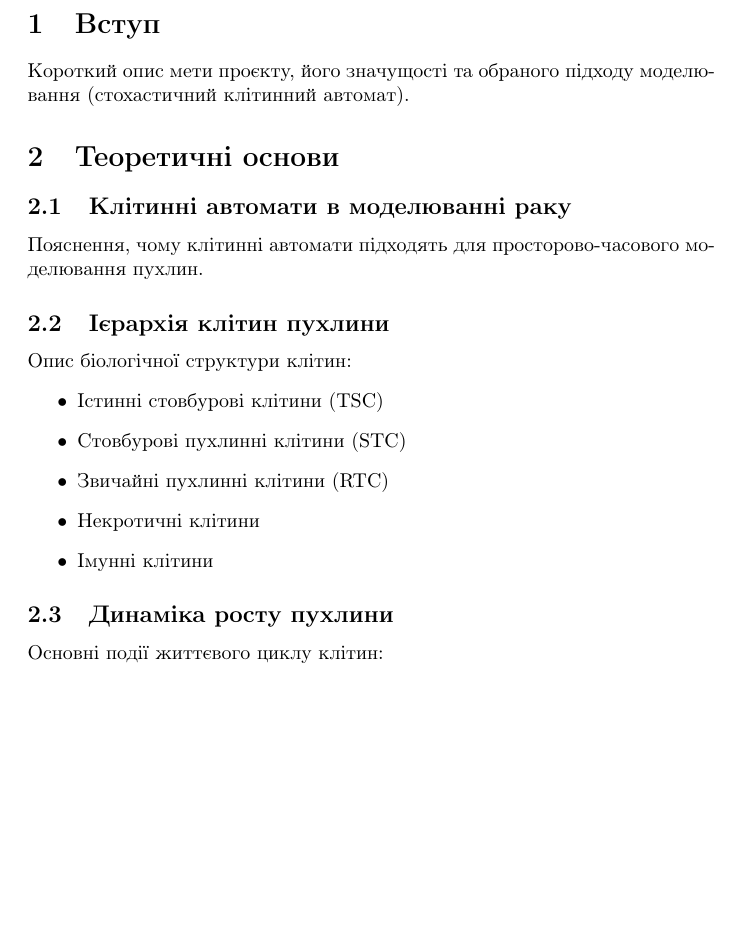
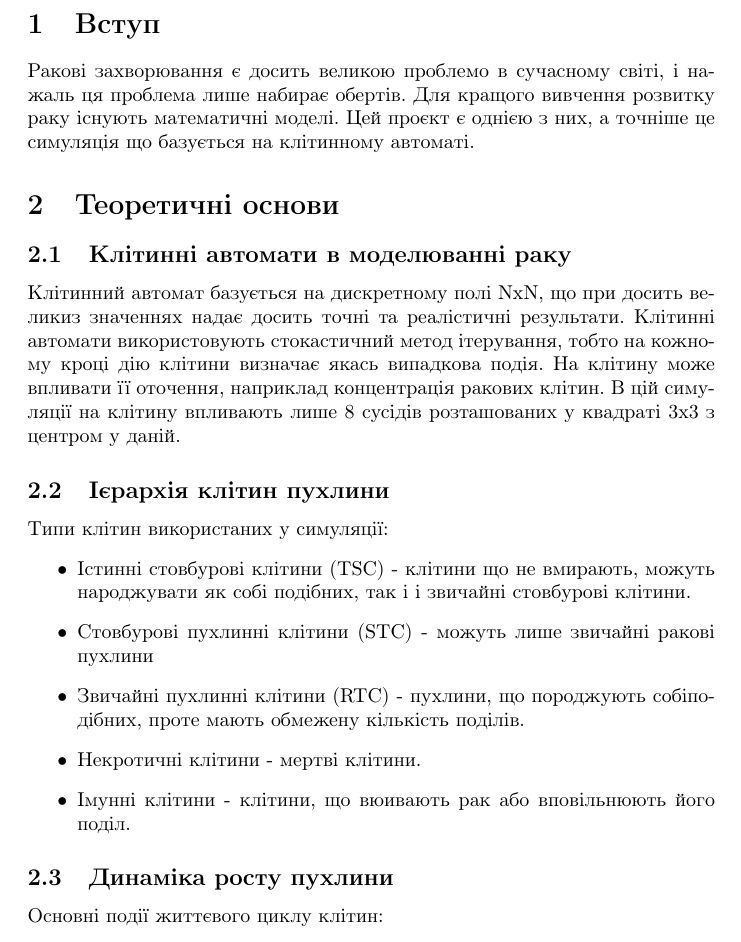
Before and after one commit to PechenenkoYara/computer_project_sem2, a LaTeX document (main.tex): part of page 2 of 5, cut so that both start at the same text, the shorter picture padded with empty space. Compiled offline with pdfLaTeX.

Commit message:
Update summary

```diff
--- a/main.tex
+++ b/main.tex
@@ -21,20 +21,20 @@
 \newpage
 
 \section{Вступ}
-Короткий опис мети проєкту, його значущості та обраного підходу моделювання (стохастичний клітинний автомат).
+Ракові захворювання є досить великою проблемо в сучасному світі, і нажаль ця проблема лише набирає обертів. Для кращого вивчення розвитку раку існують математичні моделі. Цей проєкт є однією з них, а точніше це симуляція що базується на клітинному автоматі.
 
 \section{Теоретичні основи}
 \subsection{Клітинні автомати в моделюванні раку}
-Пояснення, чому клітинні автомати підходять для просторово-часового моделювання пухлин.
+Клітинний автомат базується на дискретному полі NxN, що при досить великиз значеннях надає досить точні та реалістичні результати. Клітинні автомати використовують стокастичний метод ітерування, тобто на кожному кроці дію клітини визначає якась випадкова подія. На клітину може впливати її оточення, наприклад концентрація ракових клітин. В цій симуляції на клітину впливають лише 8 сусідів розташованих у квадраті 3х3 з центром у даній.
 
 \subsection{Ієрархія клітин пухлини}
-Опис біологічної структури клітин:
+Типи клітин використаних у симуляції:
 \begin{itemize}
-    \item Істинні стовбурові клітини (TSC)
-    \item Стовбурові пухлинні клітини (STC)
-    \item Звичайні пухлинні клітини (RTC)
-    \item Некротичні клітини
-    \item Імунні клітини
+    \item Істинні стовбурові клітини (TSC) - клітини що не вмирають, можуть народжувати як собі подібних, так і і звичайні стовбурові клітини.
+    \item Стовбурові пухлинні клітини (STC) - можуть лише звичайні ракові пухлини
+    \item Звичайні пухлинні клітини (RTC) - пухлини, що породжують собіподібних, проте мають обмежену кількість поділів.
+    \item Некротичні клітини - мертві клітини.
+    \item Імунні клітини - клітини, що вюивають рак або вповільнюють його поділ.
 \end{itemize}
 
 \subsection{Динаміка росту пухлини}
```
